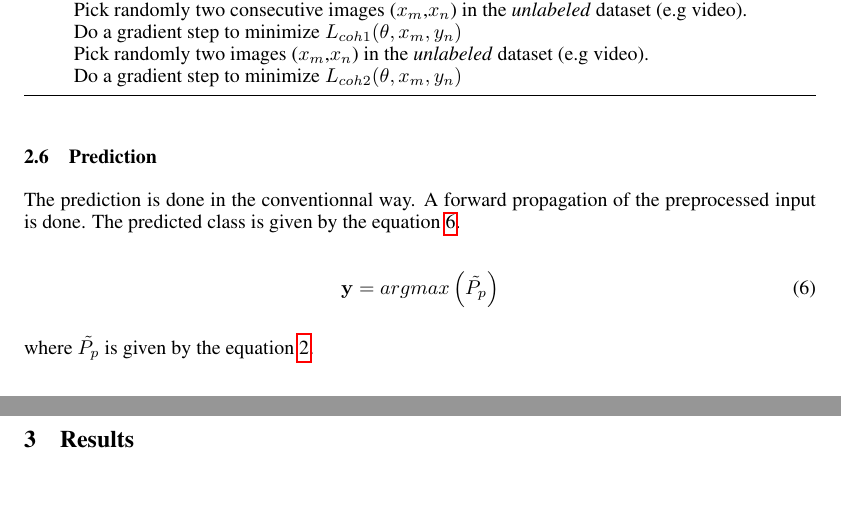
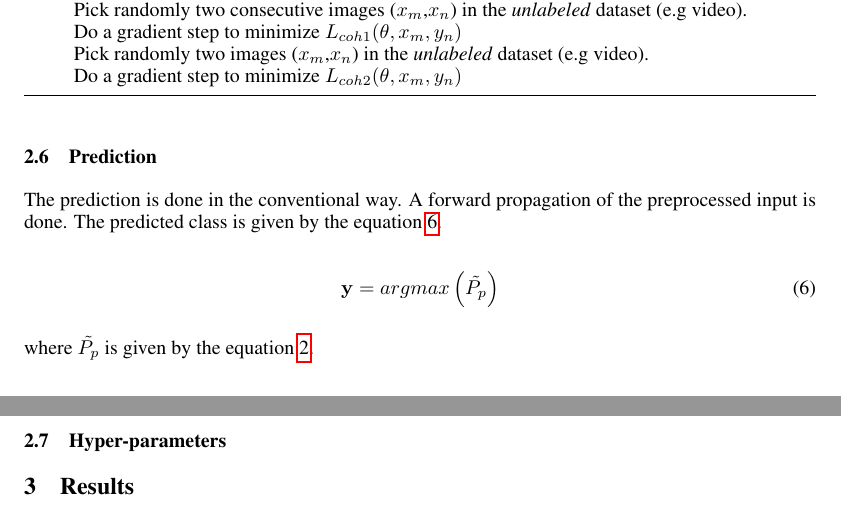
Before and after one commit to martarek/temporalcoherence, a LaTeX paper (rapport/rapport.tex): two parts of pages 3 and 4 of 4, joined at a grey line, cut so that both start at the same text, the shorter picture padded with empty space. Compiled offline with pdfLaTeX.

Commit message:
added section for hyper parameters

```diff
--- a/rapport/rapport.tex
+++ b/rapport/rapport.tex
@@ -182,9 +182,10 @@ The algorithm used in this study is presented at~\ref{lst:algo} as presented in~
 \end{algorithmic}
 \end{algorithm}
 
+
 \subsection{Prediction}
 
-The prediction is done in the conventionnal way. A forward propagation of the preprocessed input is done. The predicted class is given by the equation~\ref{eq:argmax}.
+The prediction is done in the conventional way. A forward propagation of the preprocessed input is done. The predicted class is given by the equation~\ref{eq:argmax}.
 
 \begin{equation}
 \label{eq:argmax}
```
Also changed, not shown: rapport/hyperparameters.tex (added, +1 -0 lines), rapport/rapport.tex (3 more changed lines).
